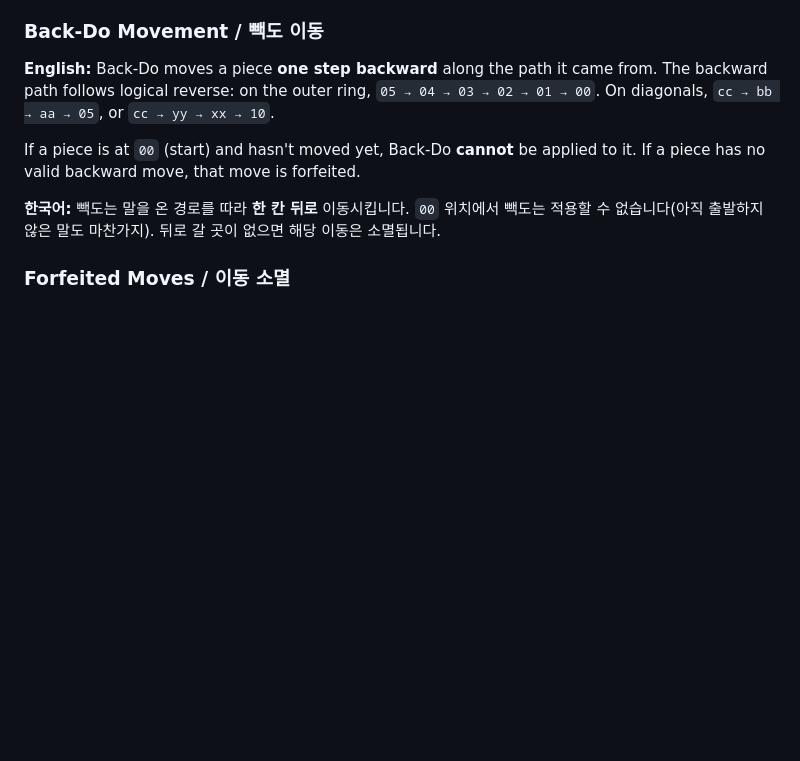
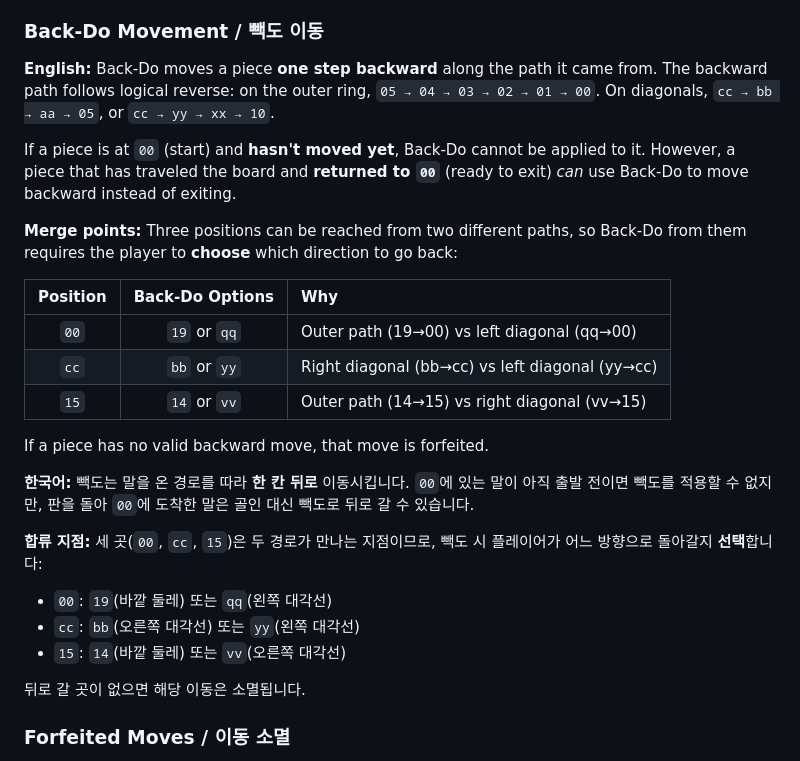
Before and after one commit to forcecore/alpha-yut-nori, a Markdown page: RULES.md, the part around the change. GitHub-like rendering; blank space fills up the shorter version.

Commit message:
Update RULES.md about back-do

```diff
--- a/RULES.md
+++ b/RULES.md
@@ -193,10 +193,27 @@ Movement follows the **counter-clockwise** outer path by default: `00 → 01 →
 **English:**
 Back-Do moves a piece **one step backward** along the path it came from. The backward path follows logical reverse: on the outer ring, `05 → 04 → 03 → 02 → 01 → 00`. On diagonals, `cc → bb → aa → 05`, or `cc → yy → xx → 10`.
 
-If a piece is at `00` (start) and hasn't moved yet, Back-Do **cannot** be applied to it. If a piece has no valid backward move, that move is forfeited.
+If a piece is at `00` (start) and **hasn't moved yet**, Back-Do cannot be applied to it. However, a piece that has traveled the board and **returned to `00`** (ready to exit) *can* use Back-Do to move backward instead of exiting.
+
+**Merge points:** Three positions can be reached from two different paths, so Back-Do from them requires the player to **choose** which direction to go back:
+
+| Position | Back-Do Options | Why |
+|:---:|:---:|:---|
+| `00` | `19` or `qq` | Outer path (19→00) vs left diagonal (qq→00) |
+| `cc` | `bb` or `yy` | Right diagonal (bb→cc) vs left diagonal (yy→cc) |
+| `15` | `14` or `vv` | Outer path (14→15) vs right diagonal (vv→15) |
+
+If a piece has no valid backward move, that move is forfeited.
 
 **한국어:**
-빽도는 말을 온 경로를 따라 **한 칸 뒤로** 이동시킵니다. `00` 위치에서 빽도는 적용할 수 없습니다(아직 출발하지 않은 말도 마찬가지). 뒤로 갈 곳이 없으면 해당 이동은 소멸됩니다.
+빽도는 말을 온 경로를 따라 **한 칸 뒤로** 이동시킵니다. `00`에 있는 말이 아직 출발 전이면 빽도를 적용할 수 없지만, 판을 돌아 `00`에 도착한 말은 골인 대신 빽도로 뒤로 갈 수 있습니다.
+
+**합류 지점:** 세 곳(`00`, `cc`, `15`)은 두 경로가 만나는 지점이므로, 빽도 시 플레이어가 어느 방향으로 돌아갈지 **선택**합니다:
+- `00`: `19`(바깥 둘레) 또는 `qq`(왼쪽 대각선)
+- `cc`: `bb`(오른쪽 대각선) 또는 `yy`(왼쪽 대각선)
+- `15`: `14`(바깥 둘레) 또는 `vv`(오른쪽 대각선)
+
+뒤로 갈 곳이 없으면 해당 이동은 소멸됩니다.
 
 ### Forfeited Moves / 이동 소멸
 
```
